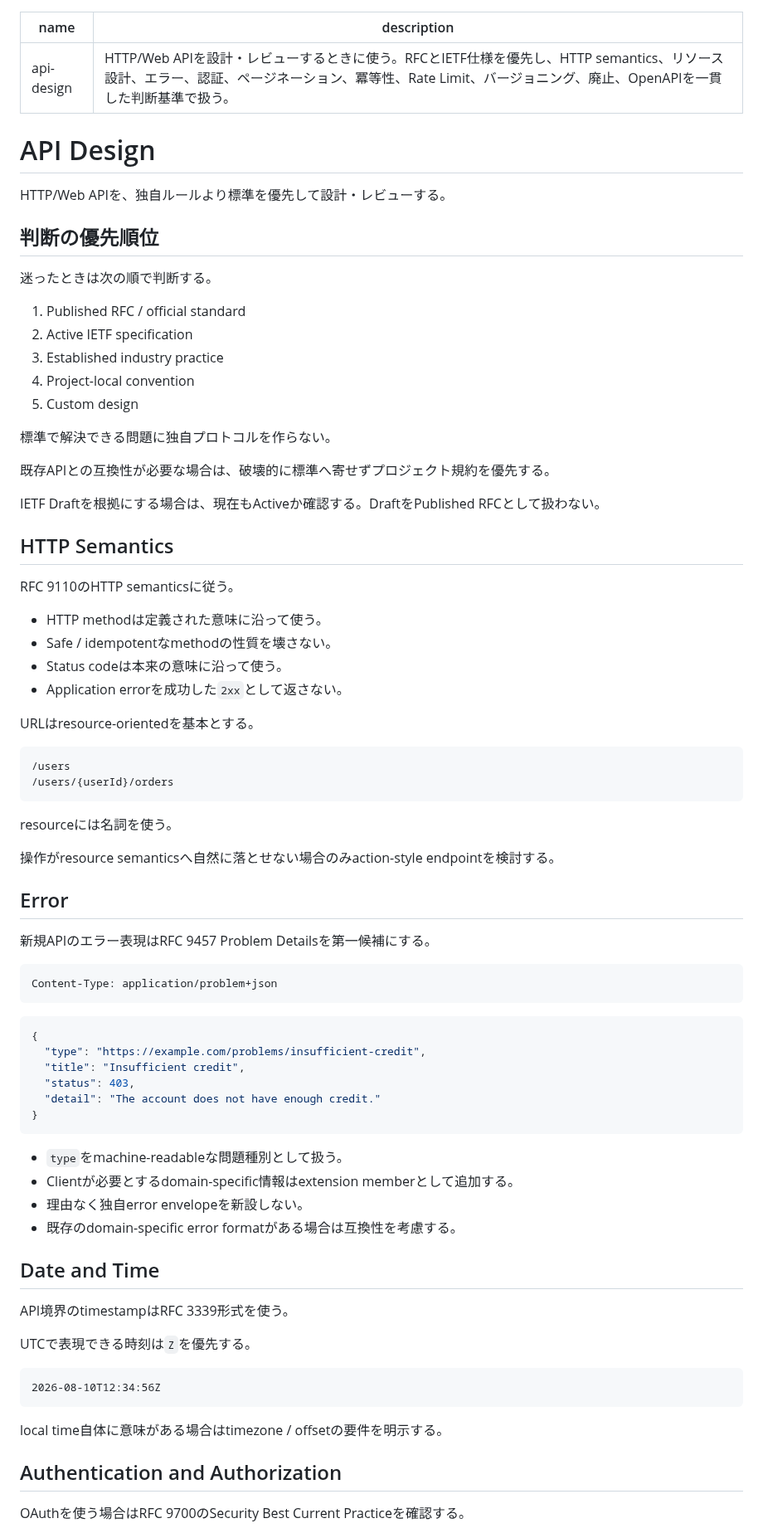
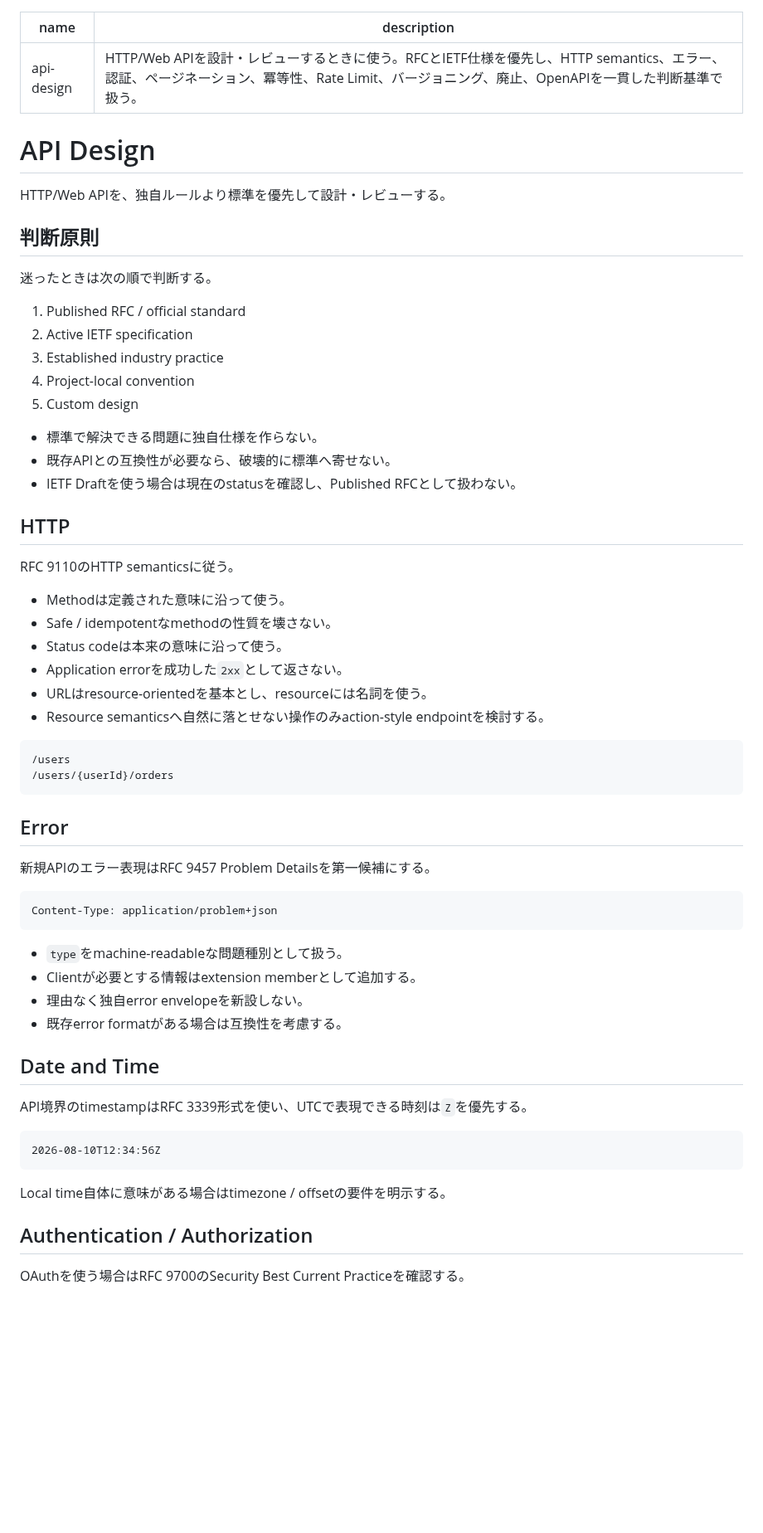
Before and after one commit to u7chan/skill-stash, a Markdown page: api-design/SKILL.md, the part around one of its changes. Shown at 83% size. GitHub-like rendering; blank space fills up the shorter version.

````diff
--- a/api-design/SKILL.md
+++ b/api-design/SKILL.md
@@ -1,13 +1,13 @@
 ---
 name: api-design
-description: HTTP/Web APIを設計・レビューするときに使う。RFCとIETF仕様を優先し、HTTP semantics、リソース設計、エラー、認証、ページネーション、冪等性、Rate Limit、バージョニング、廃止、OpenAPIを一貫した判断基準で扱う。
+description: HTTP/Web APIを設計・レビューするときに使う。RFCとIETF仕様を優先し、HTTP semantics、エラー、認証、ページネーション、冪等性、Rate Limit、バージョニング、廃止、OpenAPIを一貫した判断基準で扱う。
 ---
 
 # API Design
 
 HTTP/Web APIを、独自ルールより標準を優先して設計・レビューする。
 
-## 判断の優先順位
+## 判断原則
 
 迷ったときは次の順で判断する。
 
@@ -17,31 +17,25 @@ HTTP/Web APIを、独自ルールより標準を優先して設計・レビュ
 4. Project-local convention
 5. Custom design
 
-標準で解決できる問題に独自プロトコルを作らない。
+- 標準で解決できる問題に独自仕様を作らない。
+- 既存APIとの互換性が必要なら、破壊的に標準へ寄せない。
+- IETF Draftを使う場合は現在のstatusを確認し、Published RFCとして扱わない。
 
-既存APIとの互換性が必要な場合は、破壊的に標準へ寄せずプロジェクト規約を優先する。
-
-IETF Draftを根拠にする場合は、現在もActiveか確認する。DraftをPublished RFCとして扱わない。
-
-## HTTP Semantics
+## HTTP
 
 RFC 9110のHTTP semanticsに従う。
 
-- HTTP methodは定義された意味に沿って使う。
+- Methodは定義された意味に沿って使う。
 - Safe / idempotentなmethodの性質を壊さない。
 - Status codeは本来の意味に沿って使う。
 - Application errorを成功した`2xx`として返さない。
-
-URLはresource-orientedを基本とする。
+- URLはresource-orientedを基本とし、resourceには名詞を使う。
+- Resource semanticsへ自然に落とせない操作のみaction-style endpointを検討する。
 
 ```text
 /users
 /users/{userId}/orders
 ```
-
-resourceには名詞を使う。
-
-操作がresource semanticsへ自然に落とせない場合のみaction-style endpointを検討する。
 
 ## Error
 
@@ -51,33 +45,22 @@ resourceには名詞を使う。
 Content-Type: application/problem+json
 ```
 
-```json
-{
-  "type": "https://example.com/problems/insufficient-credit",
-  "title": "Insufficient credit",
-  "status": 403,
-  "detail": "The account does not have enough credit."
-}
-```
-
 - `type`をmachine-readableな問題種別として扱う。
-- Clientが必要とするdomain-specific情報はextension memberとして追加する。
+- Clientが必要とする情報はextension memberとして追加する。
 - 理由なく独自error envelopeを新設しない。
-- 既存のdomain-specific error formatがある場合は互換性を考慮する。
+- 既存error formatがある場合は互換性を考慮する。
 
 ## Date and Time
 
-API境界のtimestampはRFC 3339形式を使う。
-
-UTCで表現できる時刻は`Z`を優先する。
+API境界のtimestampはRFC 3339形式を使い、UTCで表現できる時刻は`Z`を優先する。
 
 ```text
 2026-08-10T12:34:56Z
 ```
 
-local time自体に意味がある場合はtimezone / offsetの要件を明示する。
+Local time自体に意味がある場合はtimezone / offsetの要件を明示する。
 
-## Authentication and Authorization
+## Authentication / Authorization
 
 OAuthを使う場合はRFC 9700のSecurity Best Current Practiceを確認する。
 
````
Also changed, not shown: other parts of api-design/SKILL.md (+27 -64 lines).
